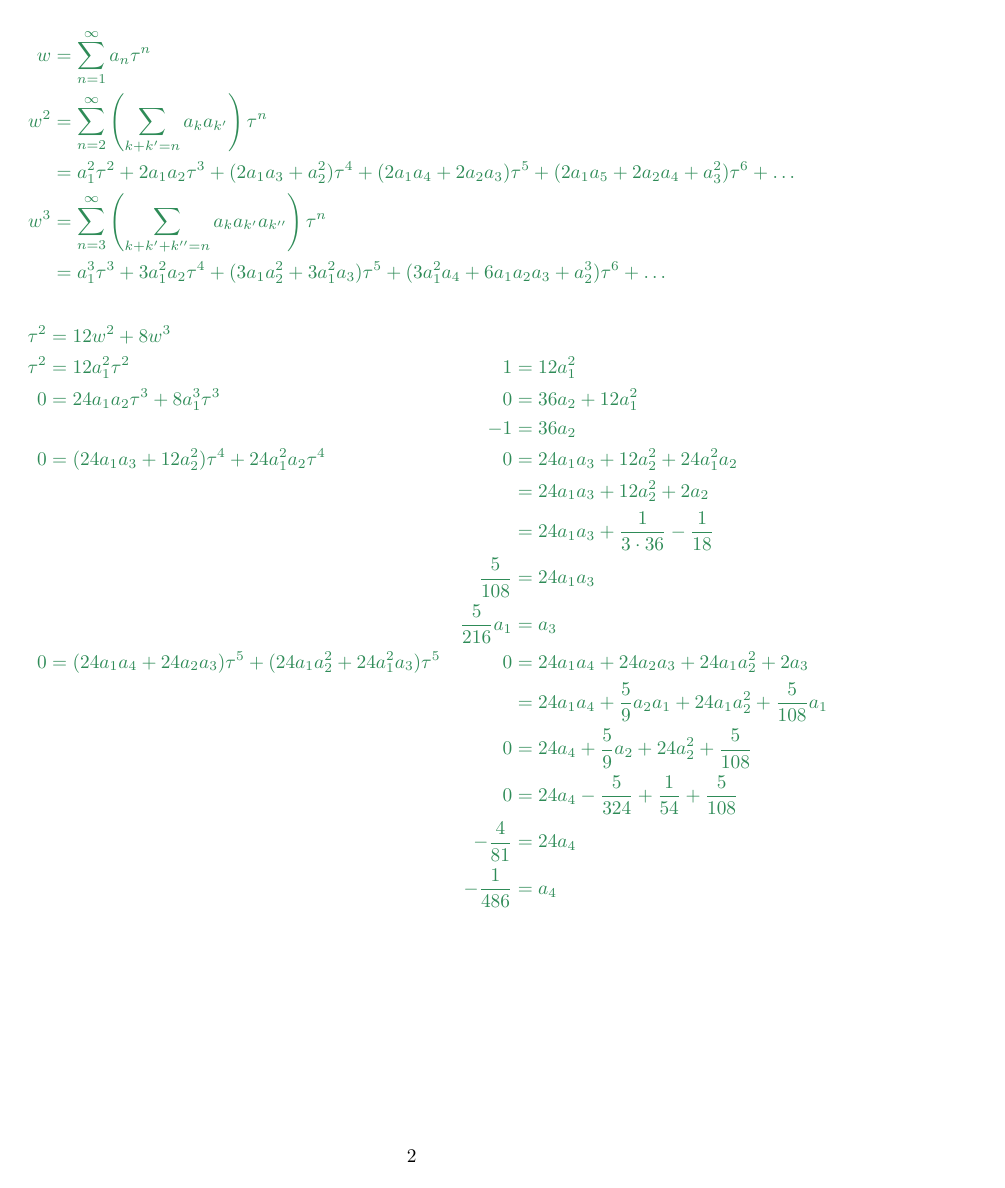
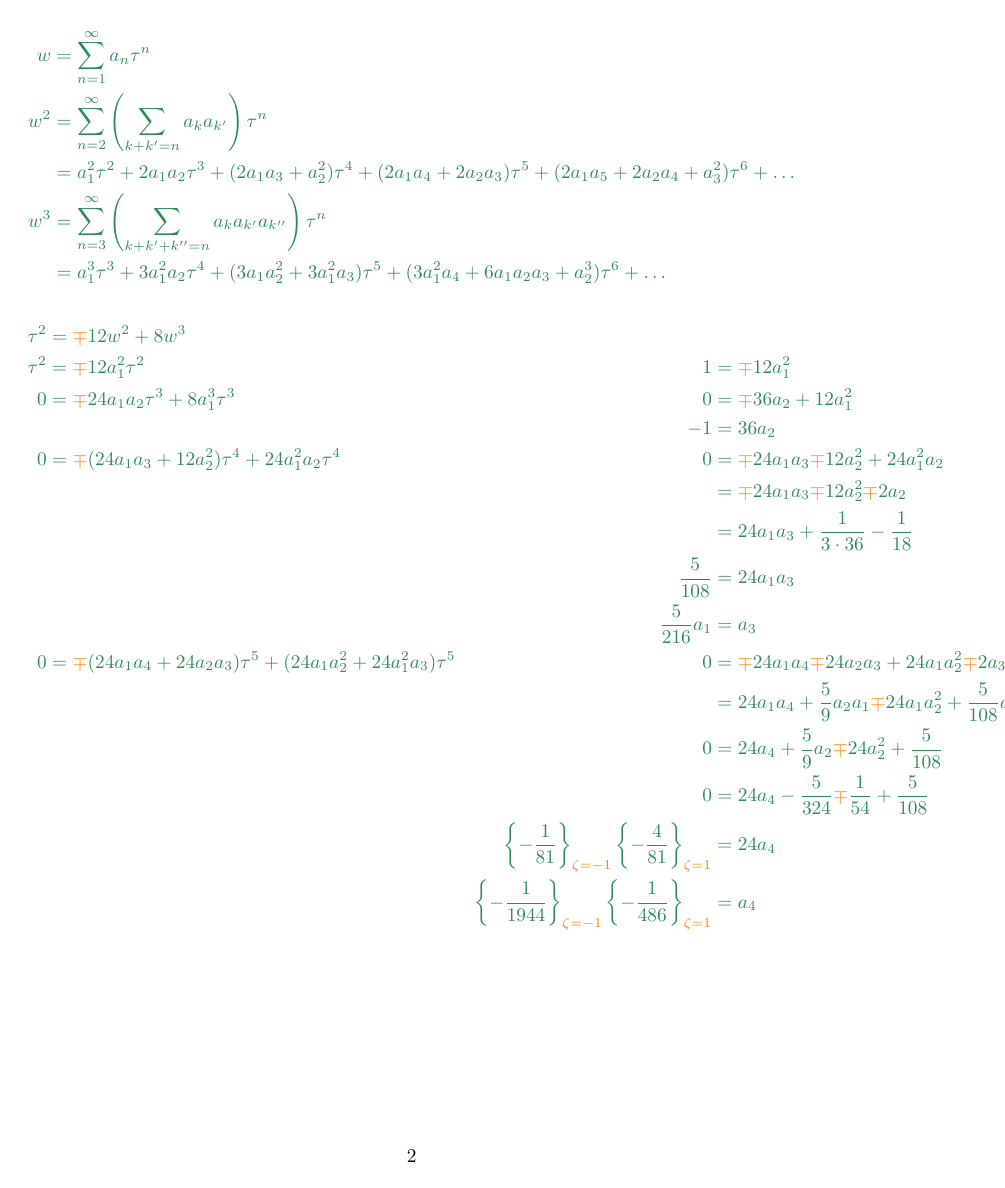
Before and after one commit to Vectornaut/airy-resurgence, a LaTeX document (exp-resurgence.tex): page 2 of 11. Compiled offline with pdfLaTeX.

Commit message:
Try to get K_{1/3} integral example
There's a problem with a_4, which should have the same absolute
value in both K_{1/3} and I_{1/3}.

```diff
--- a/exp-resurgence.tex
+++ b/exp-resurgence.tex
@@ -60,20 +60,20 @@ w^3 & = \sum_{n = 3}^\infty \left( \sum_{k + k' + k'' = n} a_k a_{k'} a_{k''} \r
 & = a_1^3 \tau^3 + 3 a_1^2 a_2 \tau^4 + (3a_1 a_2^2 + 3 a_1^2 a_3) \tau^5 + (3 a_1^2 a_4 + 6 a_1 a_2 a_3 + a_2^3) \tau^6 + \ldots
 \end{align*}
 \begin{align*}
-\tau^2 & = 12w^2 + 8w^3\\
-\tau^2 & = 12 a_1^2 \tau^2 & 1 & = 12 a_1^2 \\
-0 & = 24 a_1 a_2 \tau^3 + 8a_1^3 \tau^3 & 0 & = 36 a_2 + 12 a_1^2 \\
+\tau^2 & = \textcolor{orange}{\mp}12w^2 + 8w^3\\
+\tau^2 & = \textcolor{orange}{\mp}12 a_1^2 \tau^2 & 1 & = \textcolor{orange}{\mp}12 a_1^2 \\
+0 & = \textcolor{orange}{\mp}24 a_1 a_2 \tau^3 + 8a_1^3 \tau^3 & 0 & = \textcolor{orange}{\mp}36 a_2 + 12 a_1^2 \\
 & & -1 & = 36 a_2 \\
-0 & = (24a_1 a_3 + 12 a_2^2) \tau^4 + 24 a_1^2 a_2 \tau^4 & 0 & = 24 a_1 a_3 + 12 a_2^2 + 24 a_1^2 a_2 \\
-& & & = 24 a_1 a_3 + 12 a_2^2 + 2 a_2 \\
+0 & = \textcolor{orange}{\mp}(24a_1 a_3 + 12 a_2^2) \tau^4 + 24 a_1^2 a_2 \tau^4 & 0 & = \textcolor{orange}{\mp}24 a_1 a_3 \textcolor{orange}{\mp} 12 a_2^2 + 24 a_1^2 a_2 \\
+& & & = \textcolor{orange}{\mp}24 a_1 a_3 \textcolor{orange}{\mp} 12 a_2^2 \textcolor{orange}{\mp} 2 a_2 \\
 & & & = 24 a_1 a_3 + \frac{1}{3 \cdot 36} - \frac{1}{18} \\
 & & \frac{5}{108} & = 24 a_1 a_3 \\
 & & \frac{5}{216} a_1 & = a_3 \\
-0 & = (24 a_1 a_4 + 24 a_2 a_3) \tau^5 + (24 a_1 a_2^2 + 24 a_1^2 a_3) \tau^5 & 0 & = 24 a_1 a_4 + 24 a_2 a_3 + 24 a_1 a_2^2 + 2 a_3 \\
-& & & = 24 a_1 a_4 + \frac{5}{9} a_2 a_1 + 24 a_1 a_2^2 + \frac{5}{108} a_1 \\
-& & 0 & = 24 a_4 + \frac{5}{9} a_2 + 24 a_2^2 + \frac{5}{108} \\
-& & 0 & = 24 a_4 - \frac{5}{324} + \frac{1}{54} + \frac{5}{108} \\
-& & -\frac{4}{81} & = 24 a_4 \\
-& & -\frac{1}{486} & = a_4 \\
+0 & = \textcolor{orange}{\mp}(24 a_1 a_4 + 24 a_2 a_3) \tau^5 + (24 a_1 a_2^2 + 24 a_1^2 a_3) \tau^5 & 0 & = \textcolor{orange}{\mp}24 a_1 a_4 \textcolor{orange}{\mp} 24 a_2 a_3 + 24 a_1 a_2^2 \textcolor{orange}{\mp} 2 a_3 \\
+& & & = 24 a_1 a_4 + \frac{5}{9} a_2 a_1 \textcolor{orange}{\mp} 24 a_1 a_2^2 + \frac{5}{108} a_1 \\
+& & 0 & = 24 a_4 + \frac{5}{9} a_2 \textcolor{orange}{\mp} 24 a_2^2 + \frac{5}{108} \\
+& & 0 & = 24 a_4 - \frac{5}{324} \textcolor{orange}{\mp} \frac{1}{54} + \frac{5}{108} \\
+& & \left\{ -\frac{1}{81} \right\}_{\textcolor{orange}{\zeta = -1}} \left\{ -\frac{4}{81} \right\}_{\textcolor{orange}{\zeta = 1}} & = 24 a_4 \\
+& & \left\{ -\frac{1}{1944} \right\}_{\textcolor{orange}{\zeta = -1}} \left\{ -\frac{1}{486} \right\}_{\textcolor{orange}{\zeta = 1}} & = a_4
 \end{align*}
 \begin{align*}
```
Also changed, not shown: exp-resurgence.tex (24 more changed lines).
